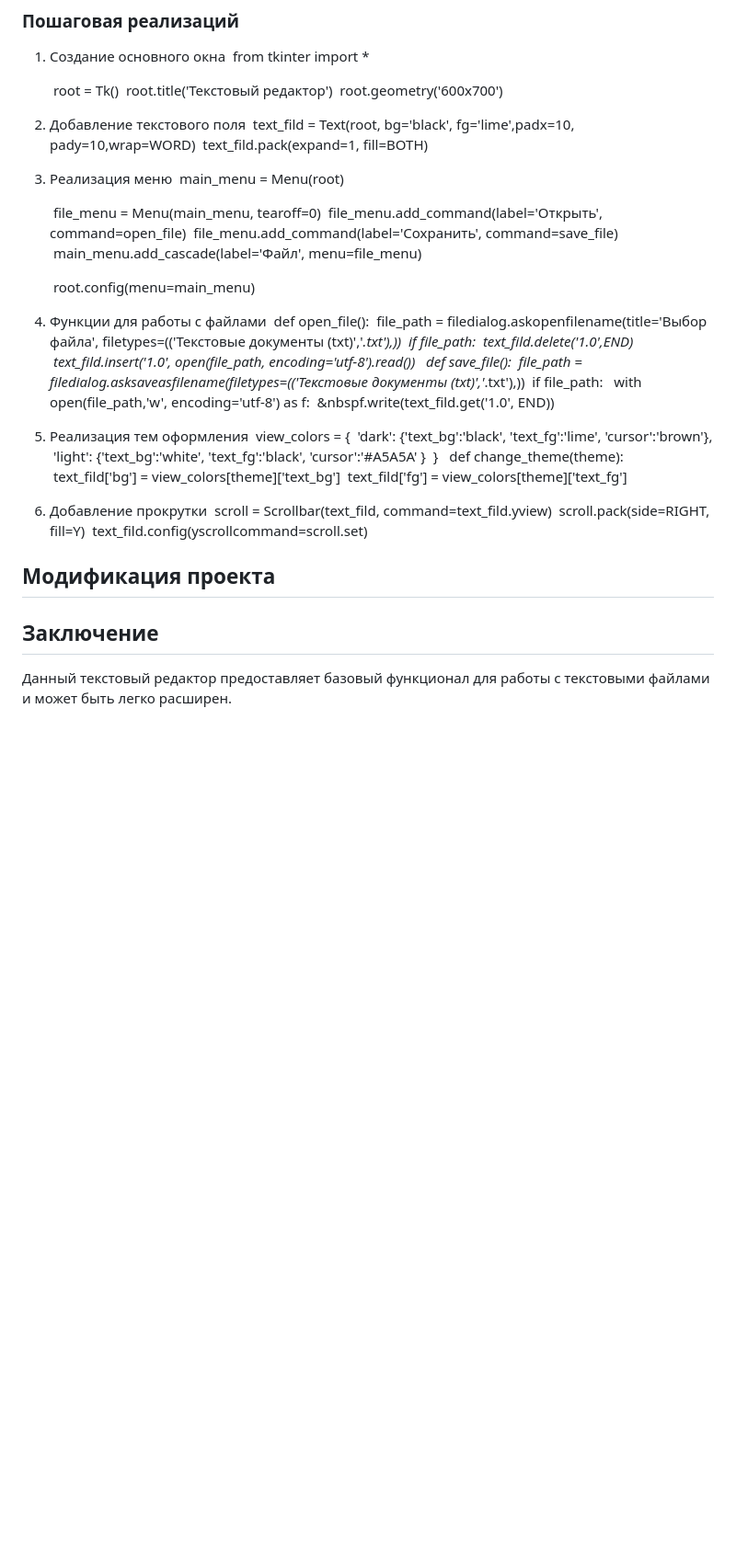
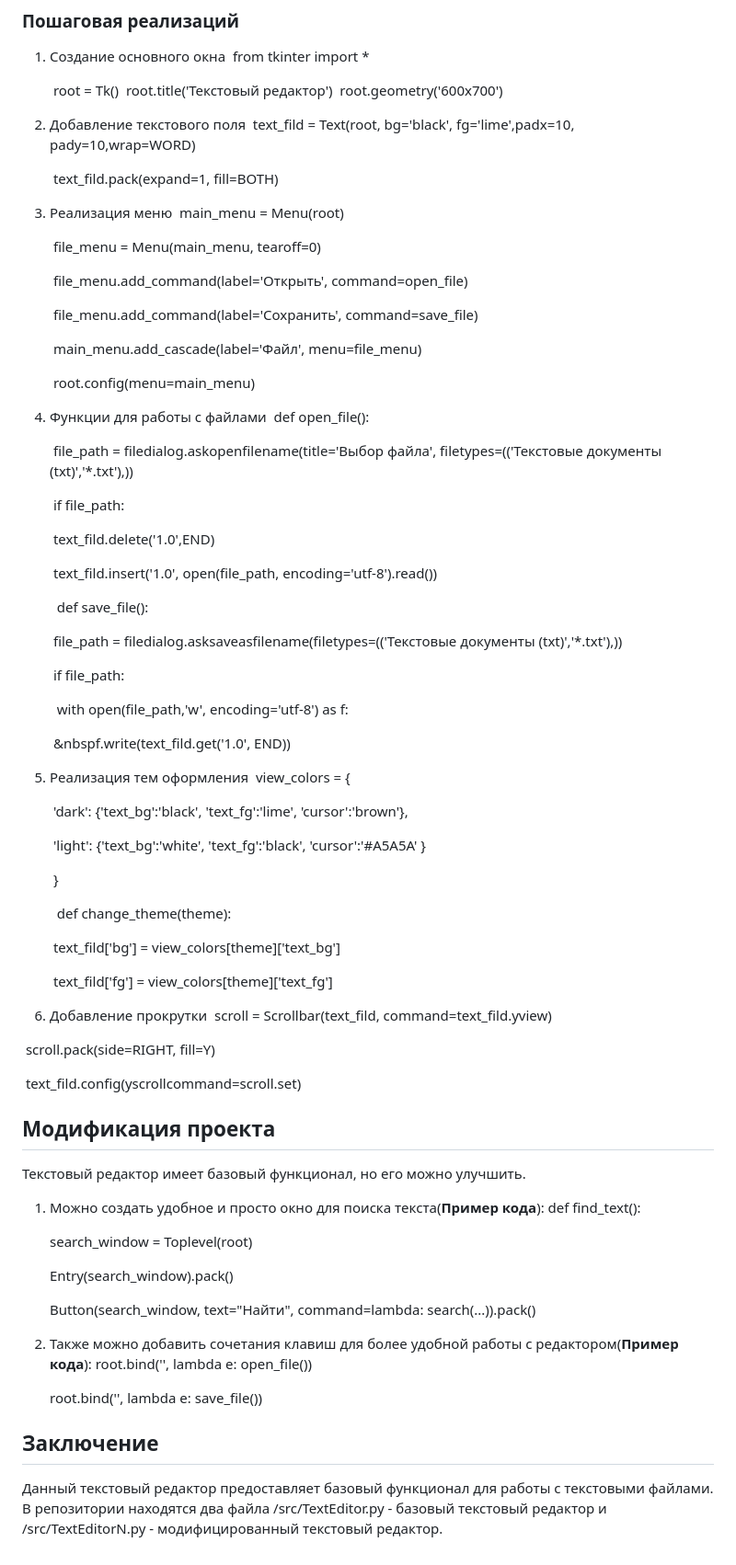
Before and after one commit to dayinkywww/practika, a Markdown page: src/README.md, the part around the change. Shown at 92% size. Rendered like a GitHub page; blank space fills up the shorter version.

```diff
--- a/src/README.md
+++ b/src/README.md
@@ -35,41 +35,83 @@
 
 2. Добавление текстового поля
    &nbsp;text_fild = Text(root, bg='black', fg='lime',padx=10, pady=10,wrap=WORD)
+
    &nbsp;text_fild.pack(expand=1, fill=BOTH)
-3. Реализация меню
+
+4. Реализация меню
    &nbsp;main_menu = Menu(root)
 
+
    &nbsp;file_menu = Menu(main_menu, tearoff=0)
+
    &nbsp;file_menu.add_command(label='Открыть', command=open_file)
+
    &nbsp;file_menu.add_command(label='Сохранить', command=save_file)
+
    &nbsp;main_menu.add_cascade(label='Файл', menu=file_menu)
 
+
    &nbsp;root.config(menu=main_menu)
-4. Функции для работы с файлами
+
+6. Функции для работы с файлами
    &nbsp;def open_file():
+
    &nbsp;file_path = filedialog.askopenfilename(title='Выбор файла', filetypes=(('Текстовые документы (txt)','*.txt'),))
+
    &nbsp;if file_path:
+
    &nbsp;text_fild.delete('1.0',END)
+
    &nbsp;text_fild.insert('1.0', open(file_path, encoding='utf-8').read())
+
    &nbsp; def save_file():
+
    &nbsp;file_path = filedialog.asksaveasfilename(filetypes=(('Текстовые документы (txt)','*.txt'),))
+
    &nbsp;if file_path:
+
    &nbsp; with open(file_path,'w', encoding='utf-8') as f:
+
    &nbsp;&nbspf.write(text_fild.get('1.0', END))
-5. Реализация тем оформления
+
+8. Реализация тем оформления
    &nbsp;view_colors = {
+
    &nbsp;'dark': {'text_bg':'black', 'text_fg':'lime', 'cursor':'brown'},
+
    &nbsp;'light': {'text_bg':'white', 'text_fg':'black', 'cursor':'#A5A5A' }
+
    &nbsp;}
+
    &nbsp; def change_theme(theme):
+
    &nbsp;text_fild['bg'] = view_colors[theme]['text_bg']
+
    &nbsp;text_fild['fg'] = view_colors[theme]['text_fg']
-6. Добавление прокрутки
+
+10. Добавление прокрутки
    &nbsp;scroll = Scrollbar(text_fild, command=text_fild.yview)
+
    &nbsp;scroll.pack(side=RIGHT, fill=Y)
+
    &nbsp;text_fild.config(yscrollcommand=scroll.set)
+
 ## Модификация проекта
+Текстовый редактор имеет базовый функционал, но его можно улучшить.
+1. Можно создать удобное и просто окно для поиска текста(**Пример кода**):
+   def find_text():
+
+    search_window = Toplevel(root)
+
+    Entry(search_window).pack()
+
+    Button(search_window, text="Найти", command=lambda: search(...)).pack()
+
+3. Также можно добавить сочетания клавиш для более удобной работы с редактором(**Пример кода**):
+   root.bind('<Control-o>', lambda e: open_file())
+
+   root.bind('<Control-s>', lambda e: save_file())
 
 
 ## Заключение
-Данный текстовый редактор предоставляет базовый функционал для работы с текстовыми файлами и может быть легко расширен.
+Данный текстовый редактор предоставляет базовый функционал для работы с текстовыми файлами. В репозитории находятся два файла /src/TextEditor.py - базовый текстовый редактор и /src/TextEditorN.py - модифицированный текстовый редактор.
```
